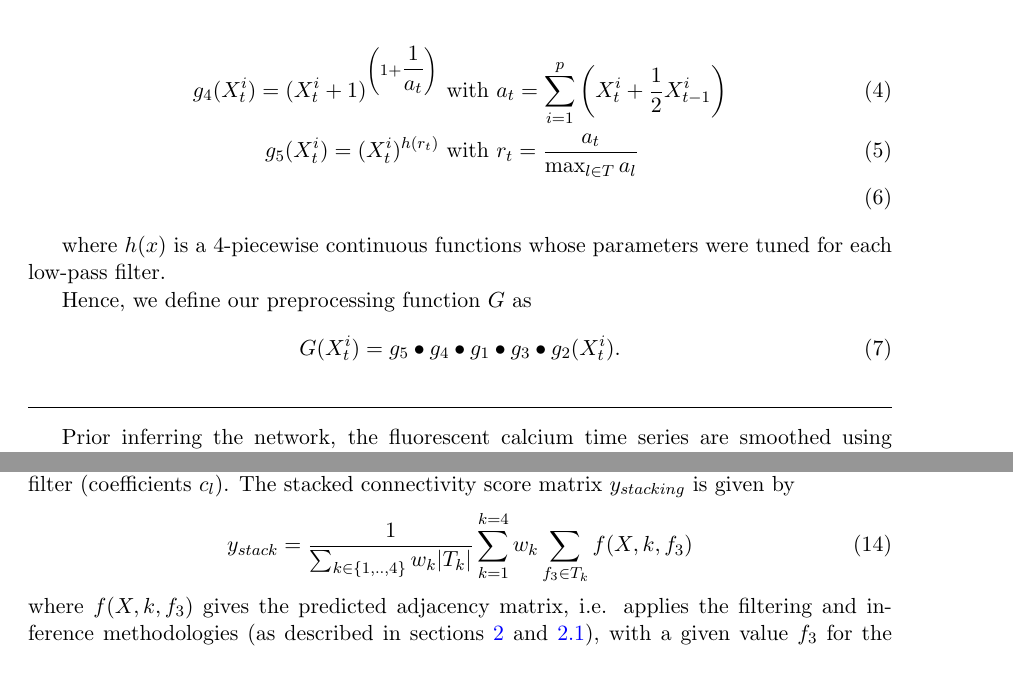
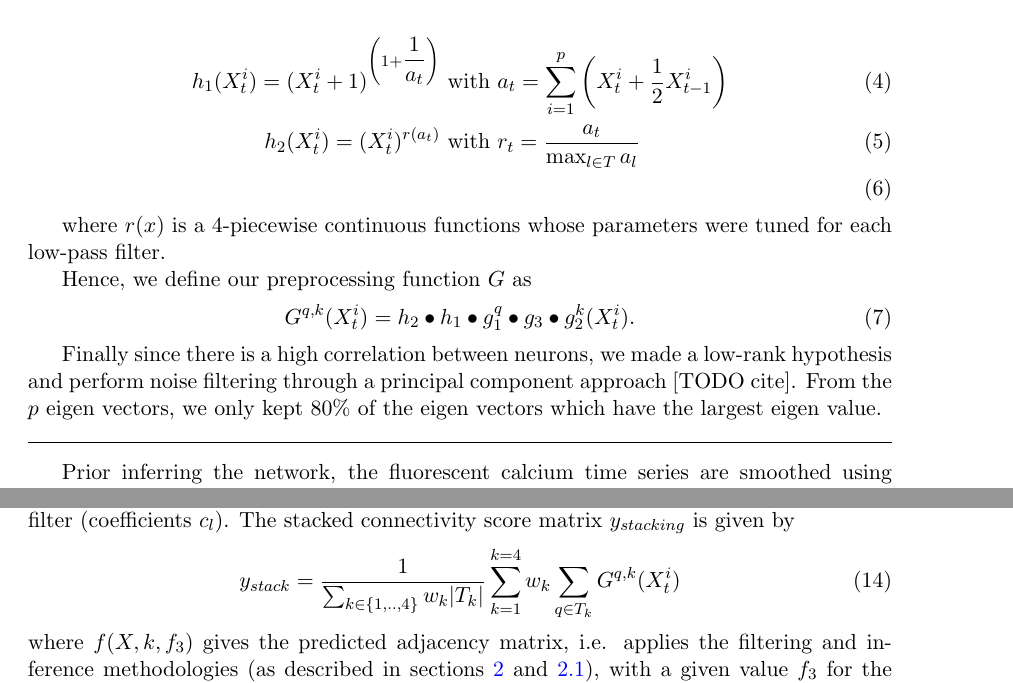
Before and after one commit to asutera/paper-connectomics, a LaTeX thesis (article.tex): two parts of pages 3 and 5 of 7, joined at a grey line, cut so that both start at the same text. Compiled offline with pdfLaTeX.

Commit message:
Fix stacking notation

```diff
--- a/article.tex
+++ b/article.tex
@@ -212,17 +215,27 @@ the activity is extremely high, i.e. in case of a network burst.
 
 
 \begin{align}
-g_4(X_t^i) = (X_t^i + 1)^{\left( 1 + \dfrac{1}{a_t} \right)} &\text{ with } a_t = \sum_{i=1}^p \left ( X_t^i + \dfrac{1}{2} X_{t-1}^i \right ) \\
-g_5(X_t^i) = (X_t^i)^{h(r_t)} &\text{ with } r_t = \frac{a_t}{\max_{l \in T}{a_l}} \\
+h_1(X_t^i) = (X_t^i + 1)^{\left( 1 + \dfrac{1}{a_t} \right)} &\text{ with } a_t = \sum_{i=1}^p \left ( X_t^i + \dfrac{1}{2} X_{t-1}^i \right ) \\
+h_2(X_t^i) = (X_t^i)^{r(a_t)} &\text{ with } r_t = \frac{a_t}{\max_{l \in T}{a_l}} \\
 \end{align}
 
-where $h(x)$ is a 4-piecewise continuous functions whose parameters were tuned
+where $r(x)$ is a 4-piecewise continuous functions whose parameters were tuned
 for each low-pass filter.
+
+% Hence, we define our preprocessing function $H$ as
+% \begin{align}
+% H(X_t^i) = h_2 \bullet h_1 \bullet G(X).
+% \end{align}
 
 Hence, we define our preprocessing function $G$ as
 \begin{align}
-G(X_t^i) = g_5 \bullet g_4 \bullet g_1 \bullet g_3 \bullet g_2(X_t^i).
+G^{q,k}(X_t^i) = h_2 \bullet h_1 \bullet g^q_1 \bullet g_3 \bullet g_2^k(X_t^i).
 \end{align}
+
+Finally since there is a high correlation between neurons, we made a
+low-rank hypothesis and perform noise filtering through a principal component
+approach [TODO cite]. From the $p$ eigen vectors, we only kept $80\%$ of
+the eigen vectors which have the largest eigen value.
 
 \vspace{1em}
 \hrule
@@ -391,7 +403,7 @@ by varying uniformly the hard-threshold value (parameter $f_3$) and the design
 of the low-pass filter (coefficients $c_l$). The stacked connectivity score
 matrix $y_{stacking}$ is given by
 \begin{align}
-y_{stack} =  \dfrac{1}{\sum_{k\in\{1,..,4\}} w_k |T_k|} \sum_{k=1}^{k=4}  w_k \sum_{f_3 \in T_k} f(X, k, f_3)
+y_{stack} =  \dfrac{1}{\sum_{k\in\{1,..,4\}} w_k |T_k|} \sum_{k=1}^{k=4}  w_k \sum_{q \in T_k} G^{q,k}(X_t^i)
 \end{align}
 where $f(X, k, f_3)$ gives the predicted adjacency matrix, i.e. applies the
 filtering and inference methodologies (as described
```
Also changed, not shown: article.tex (10 more changed lines).
